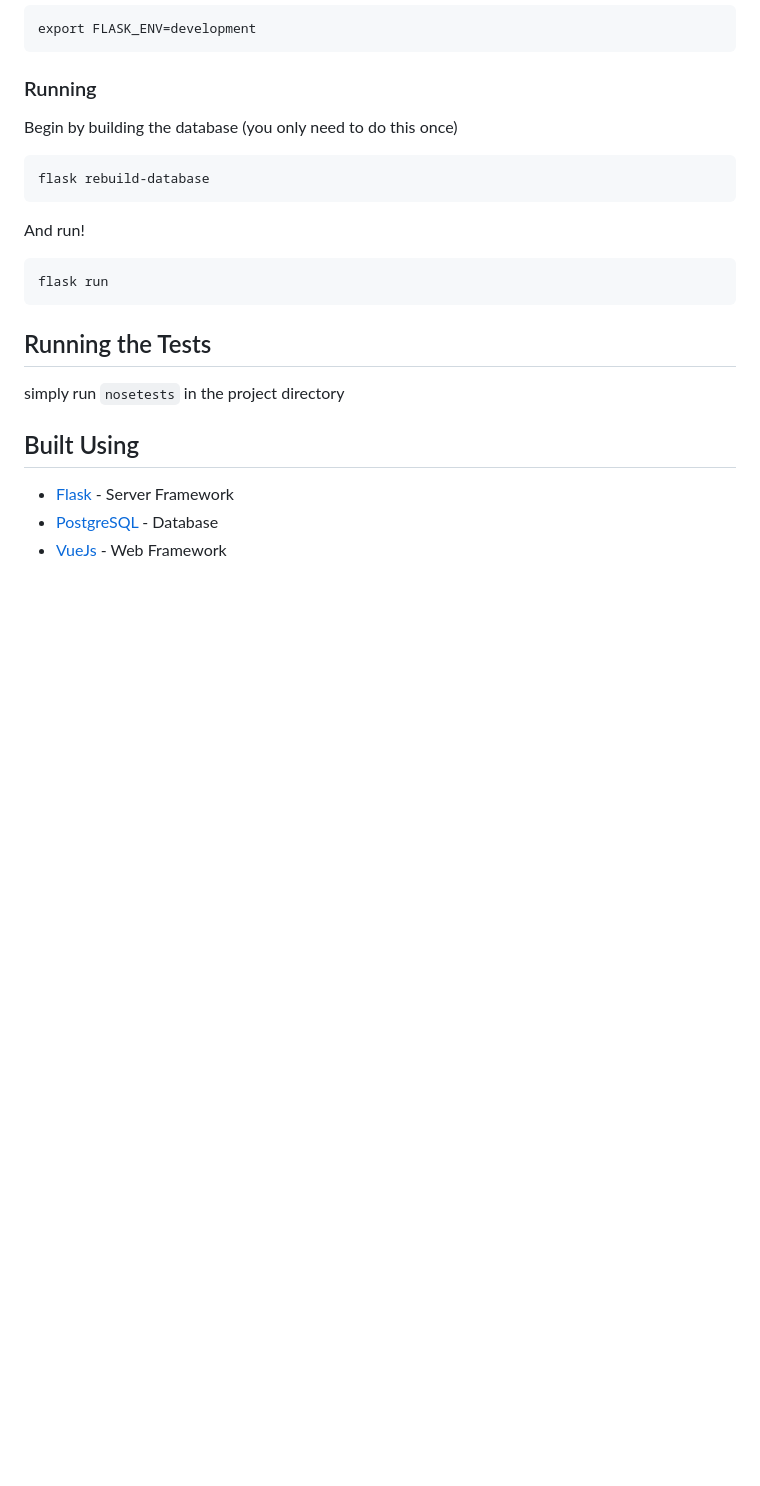
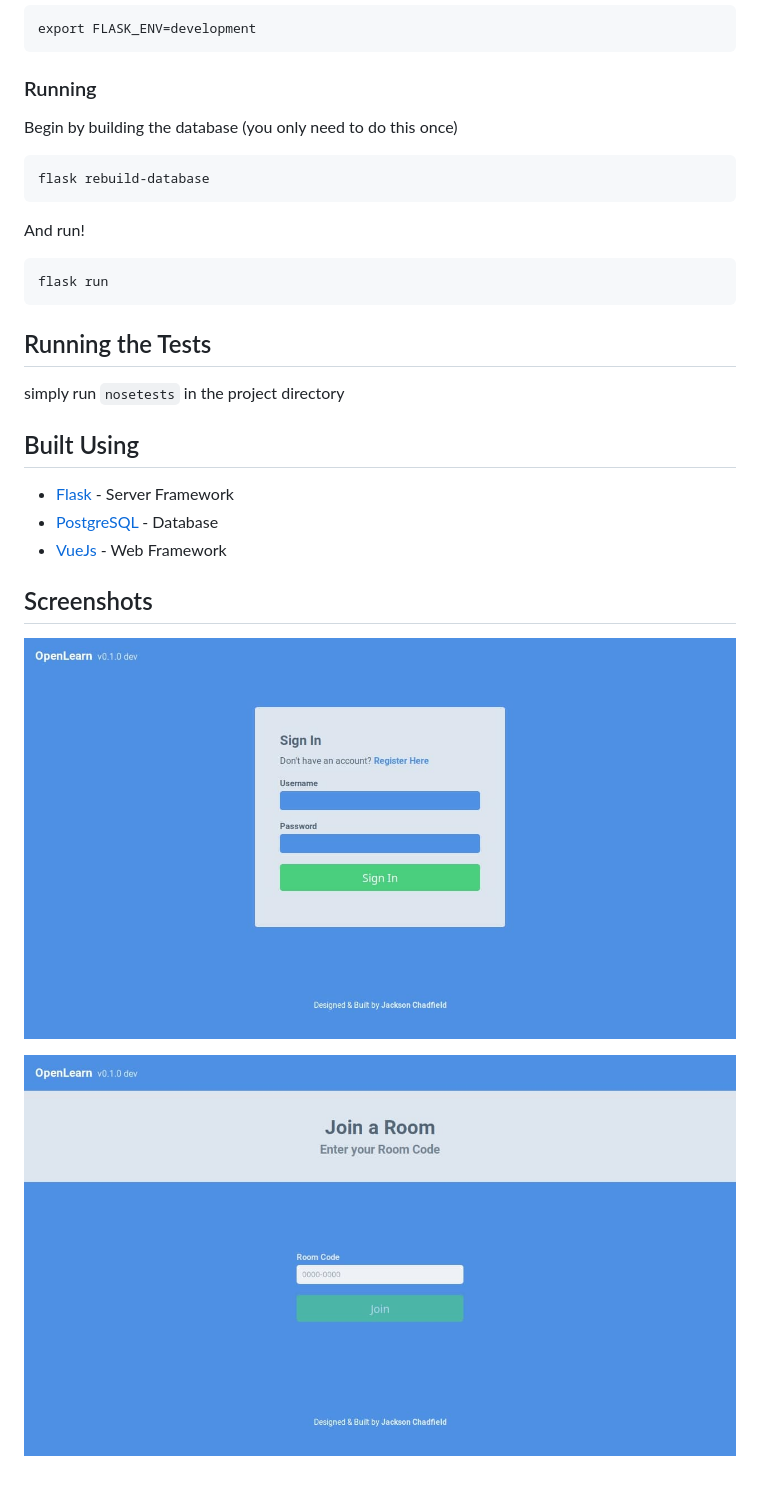
Before and after one commit to j-chad/OpenLearn, a Markdown page: README.md, the part around the change printed below. GitHub-like rendering; pictures changed too: screenshots/join_room.jpg (added), screenshots/sign_in.jpg (added); blank space fills up the shorter version.

Commit message:
Add Screenshots

```diff
--- a/README.md
+++ b/README.md
@@ -97,3 +92,8 @@ simply run `nosetests` in the project directory
 - [Flask](https://palletsprojects.com/p/flask/) - Server Framework
 - [PostgreSQL](https://www.postgresql.org/) - Database
 - [VueJs](https://vuejs.org/) - Web Framework
+
+## Screenshots
+![Sign-in screen](screenshots/sign_in.jpg)
+
+![Join room screen](screenshots/join_room.jpg)
```
Also changed, not shown: other parts of README.md (+2 -7 lines).
